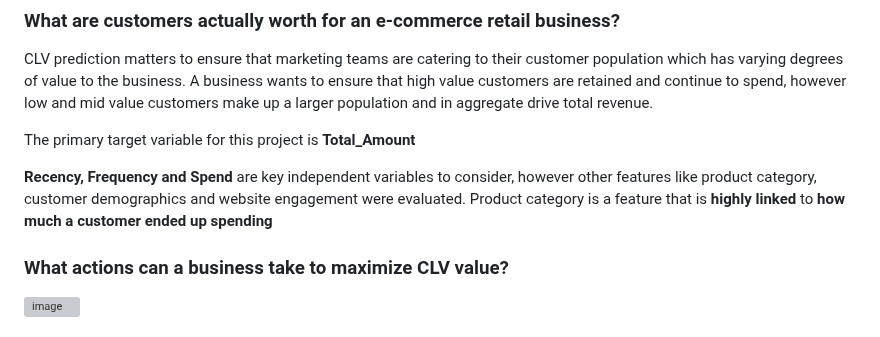
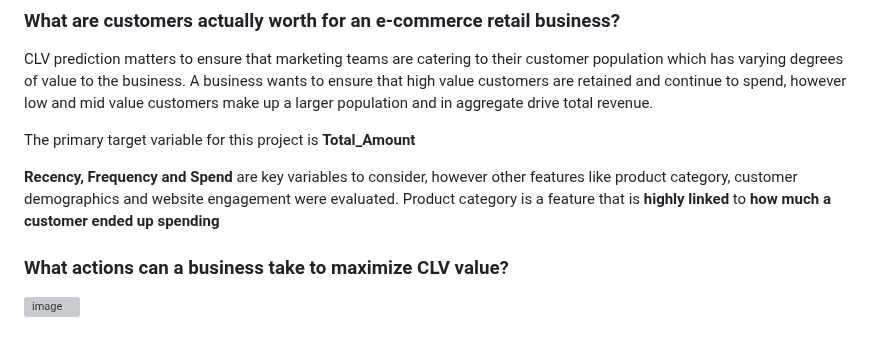
Before and after one commit to rossdw77/CLVProject.github.io, a Markdown page: README.md, the part around the change. Rendered like a GitHub page; grey boxes are pictures that could not be loaded.

```diff
--- a/README.md
+++ b/README.md
@@ -9,7 +9,7 @@ CLV prediction matters to ensure that marketing teams are catering to their cust
 
 The primary target variable for this project is **Total_Amount**
 
-**Recency, Frequency and Spend** are key independent variables to consider, however other features like product category, customer demographics and website engagement were evaluated. Product category is a feature that is **highly linked** to **how much a customer ended up spending**
+**Recency, Frequency and Spend** are key variables to consider, however other features like product category, customer demographics and website engagement were evaluated. Product category is a feature that is **highly linked** to **how much a customer ended up spending**
 
 
 ### What actions can a business take to maximize CLV value?
```
